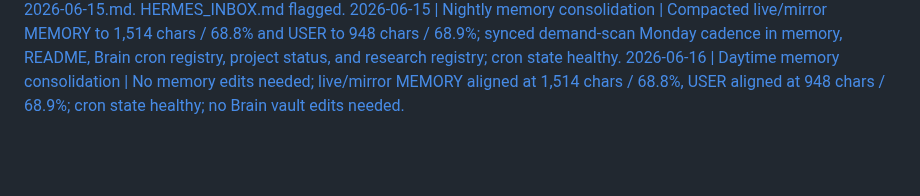
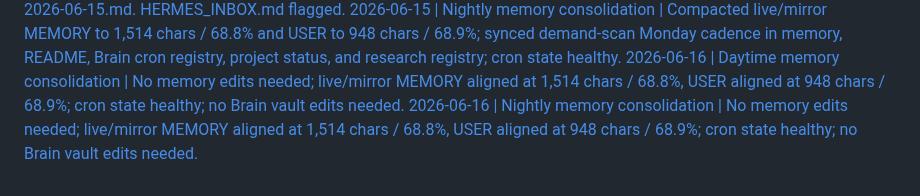
Before and after one commit to KythornAi/Theo, a Markdown page: THEO_RUNLOG.md, the part around the change. Rendered like a GitHub page; blank space fills up the shorter version.

Commit message:
chore: nightly memory consolidation 2026-06-16

```diff
--- a/THEO_RUNLOG.md
+++ b/THEO_RUNLOG.md
@@ -124,3 +124,4 @@
 2026-06-15 14:00 | Afternoon demand scan | 7 Reddit searches completed (r/smallbusiness, r/Entrepreneur, r/freelance, r/self-employed). Top themes: solo admin overload (email/invoicing/document management eating 50%+ of hours), client acquisition feast/famine cycle, tool fatigue. Top rec: Solo Admin Automation Playbook / Template Pack — validated by multiple active threads. Secondary candidate: "Personal AI Assistant" prompt templates for human-sounding client communication. Not Friday, so no weekly roundup. Saved to demand-scans/results/afternoon-2026-06-15.md. HERMES_INBOX.md flagged.
 2026-06-15 | Nightly memory consolidation | Compacted live/mirror MEMORY to 1,514 chars / 68.8% and USER to 948 chars / 68.9%; synced demand-scan Monday cadence in memory, README, Brain cron registry, project status, and research registry; cron state healthy.
 2026-06-16 | Daytime memory consolidation | No memory edits needed; live/mirror MEMORY aligned at 1,514 chars / 68.8%, USER aligned at 948 chars / 68.9%; cron state healthy; no Brain vault edits needed.
+2026-06-16 | Nightly memory consolidation | No memory edits needed; live/mirror MEMORY aligned at 1,514 chars / 68.8%, USER aligned at 948 chars / 68.9%; cron state healthy; no Brain vault edits needed.
```
